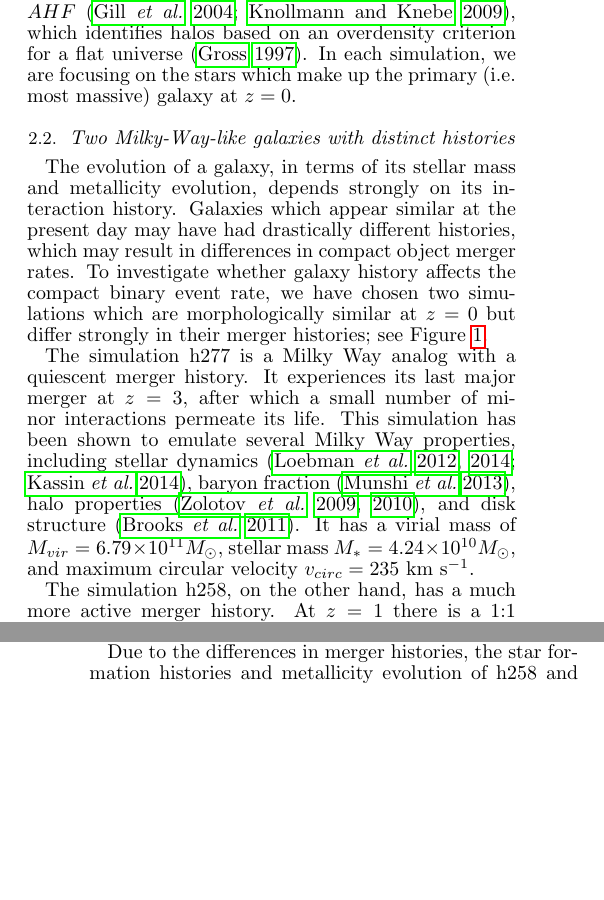
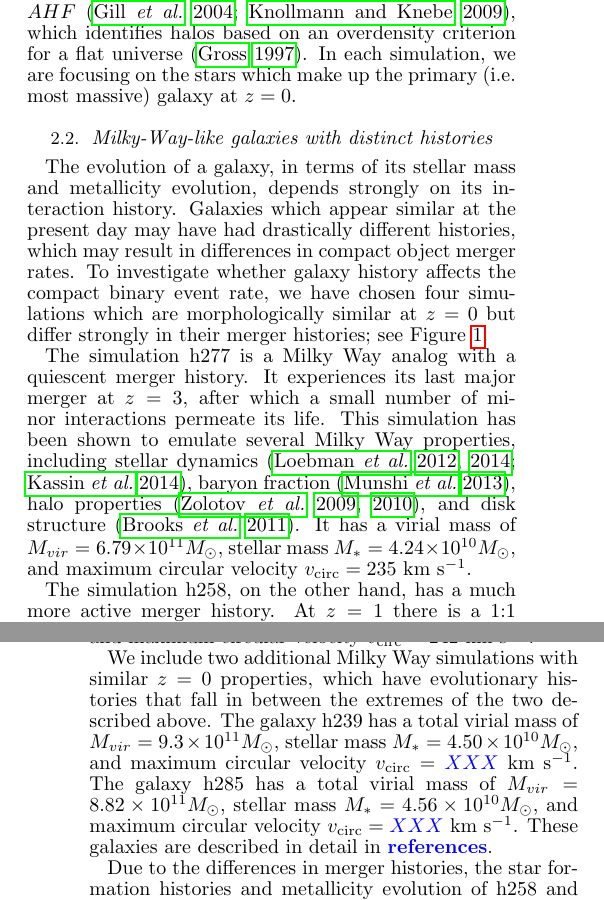
Before and after one commit to oshaughn/GalaxiesAreNotTheSameAndItMatters, a LaTeX document (paper/paper.tex): two parts of the columns of pages 2 and 3 of 9, joined at a grey line, cut so that both start at the same text, the shorter picture padded with empty space. Compiled offline with pdfLaTeX.

Commit message:
new galaxy brief descriptions

```diff
--- a/paper/paper.tex
+++ b/paper/paper.tex
@@ -312,7 +312,7 @@ overdensity criterion for a flat universe \citep{Gross97}.  In each simulation,
 
 
 
-\subsection{Two Milky-Way-like galaxies with distinct histories }
+\subsection{Milky-Way-like galaxies with distinct histories }
 
 %{\bf Richard go ahead and edit this however is needed.}
 The evolution
@@ -321,7 +321,7 @@ depends strongly on its interaction history.  Galaxies which appear
 similar at the present day may have had drastically different
 histories, which may result in differences in compact object merger
 rates.  To investigate whether galaxy history affects the compact binary event
-rate, we have chosen two simulations which are morphologically similar at $z
+rate, we have chosen four simulations which are morphologically similar at $z
 = 0$ but differ strongly in their merger histories; see Figure \ref{fig:images}.
 
 The simulation h277  is a Milky Way analog with a
@@ -333,7 +333,7 @@ properties, including stellar dynamics
 \citep{Munshi13}, halo properties \citep{Zolotov09,Zolotov10}, and
 disk structure \citep{Brooks11}.  It has a virial mass of $M_{vir} =
 6.79 \times 10^{11} \msun$, stellar mass $M_* = 4.24 \times 10^{10}
-\msun$, and maximum circular velocity $v_{circ} = 235$ km s$^{-1}$.
+\msun$, and maximum circular velocity $v_{\rm circ} = 235$ km s$^{-1}$.
 
   The simulation h258, on the other hand, has a much
   more active merger history.  At $z = 1$ there is a 1:1 merger event;
@@ -347,8 +347,10 @@ disk structure \citep{Brooks11}.  It has a virial mass of $M_{vir} =
   flybys, gives a stark contrast to the relatively quiescent history
   of h277.  At $z = 0$, h258 has a virial mass of $M_{vir} = 7.74
   \times 10^{11} \msun$, stellar mass $M_* = 4.46 \times 10^{10}
-  \msun$, and maximum circular velocity $v_{circ} = 242$ km s$^{-1}$.  %\editremark{Might we want to show the images of these galaxies?}
+  \msun$, and maximum circular velocity $v_{\rm circ} = 242$ km s$^{-1}$.  %\editremark{Might we want to show the images of these galaxies?}
 
+We include two additional Milky Way simulations with similar $z = 0$ properties, which have evolutionary histories that fall in between the extremes of the two described above.  The galaxy h239 has a total virial mass of $M_{vir} = 9.3 \times 10^{11}\msun$, stellar mass $M_* = 4.50 \times 10^{10}
+\msun$, and maximum circular velocity $v_{\rm circ} = \jillianremark{XXX}$ km s$^{-1}$.  The galaxy h285 has a total virial mass of $M_{vir} = 8.82 \times 10^{11}\msun$, stellar mass $M_* = 4.56 \times 10^{10} \msun$, and maximum circular velocity $v_{\rm circ} = \jillianremark{XXX}$ km s$^{-1}$.  These galaxies are described in detail in \jillianremark{\bf references}.
 
   Due to the differences in merger histories, the star formation histories and metallicity
   evolution of h258 and h277 also differ at early times.  Figure
```
